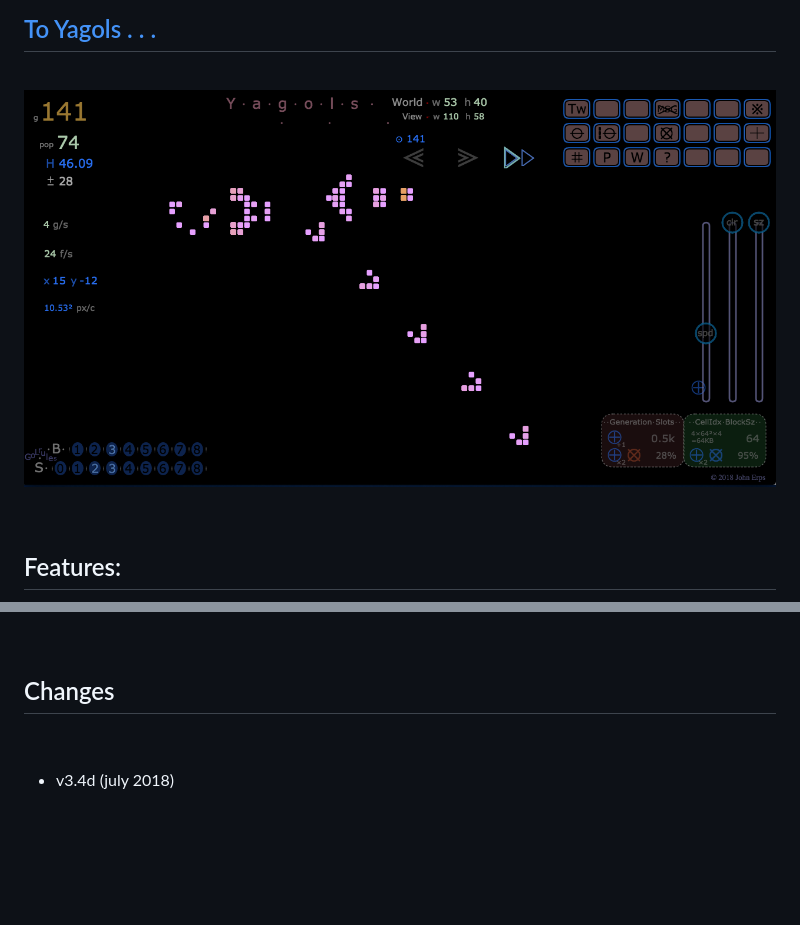
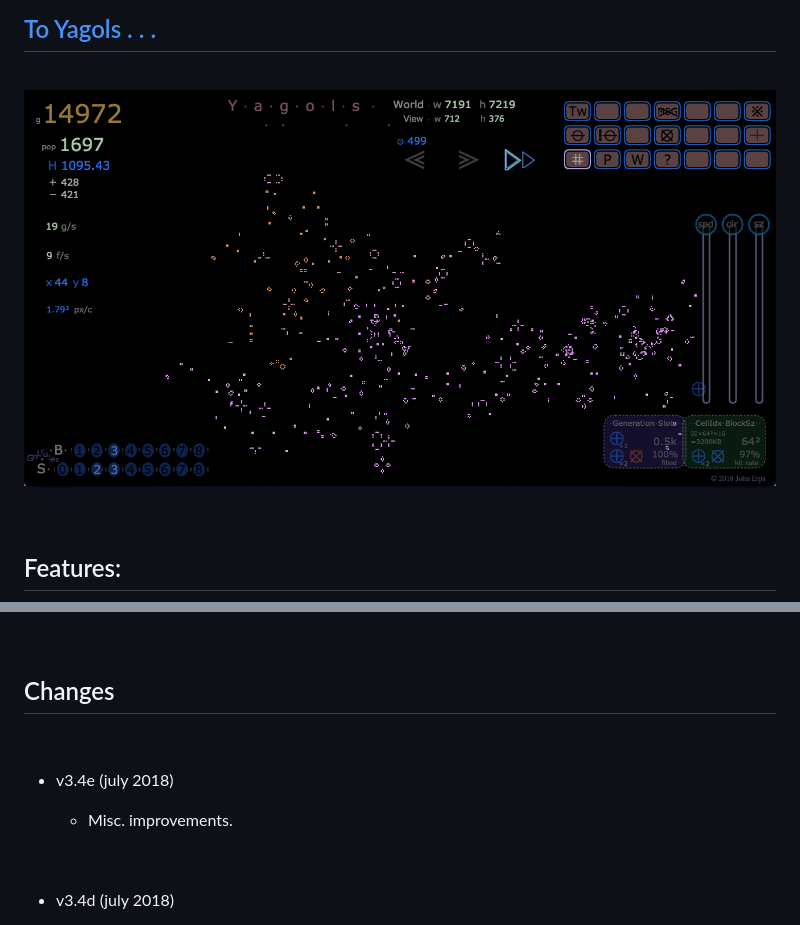
Before and after one commit to jerps/Yagols, a Markdown page: README.md, 2 parts joined by grey strips. GitHub-like rendering; pictures changed too: Screenshot01.png; blank space fills up the shorter version.

```diff
--- a/README.md
+++ b/README.md
@@ -70,6 +70,12 @@
 <br>
 
 ## Changes
+
+<br>
+
+* v3.4e (july 2018)
+
+  * Misc. improvements.
 
 <br>
 
```
Also changed, not shown: 1 other file.
